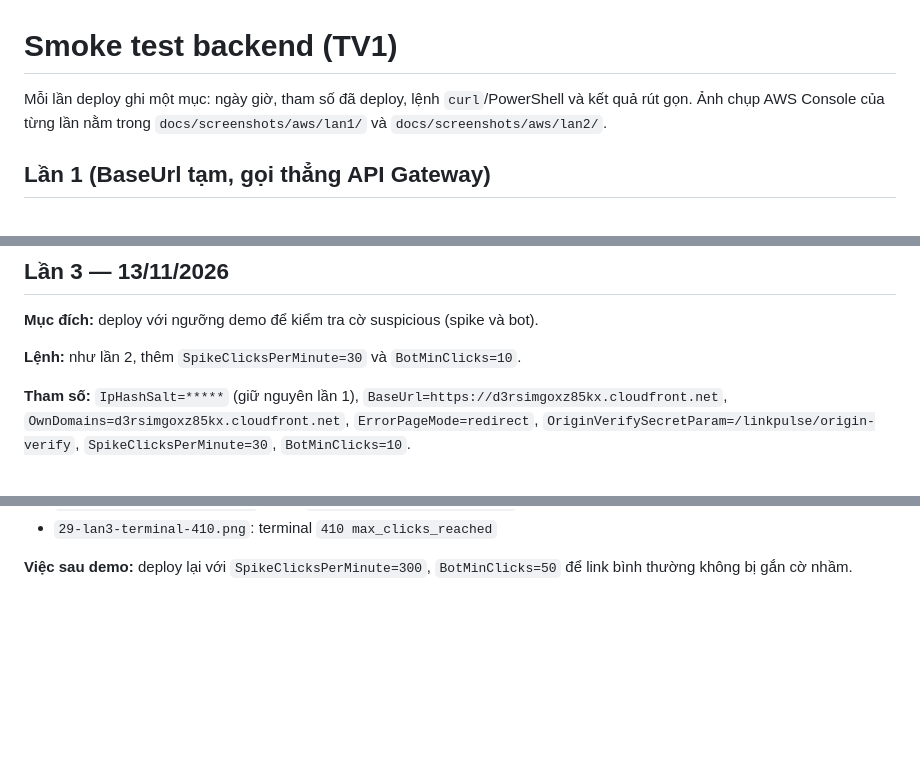
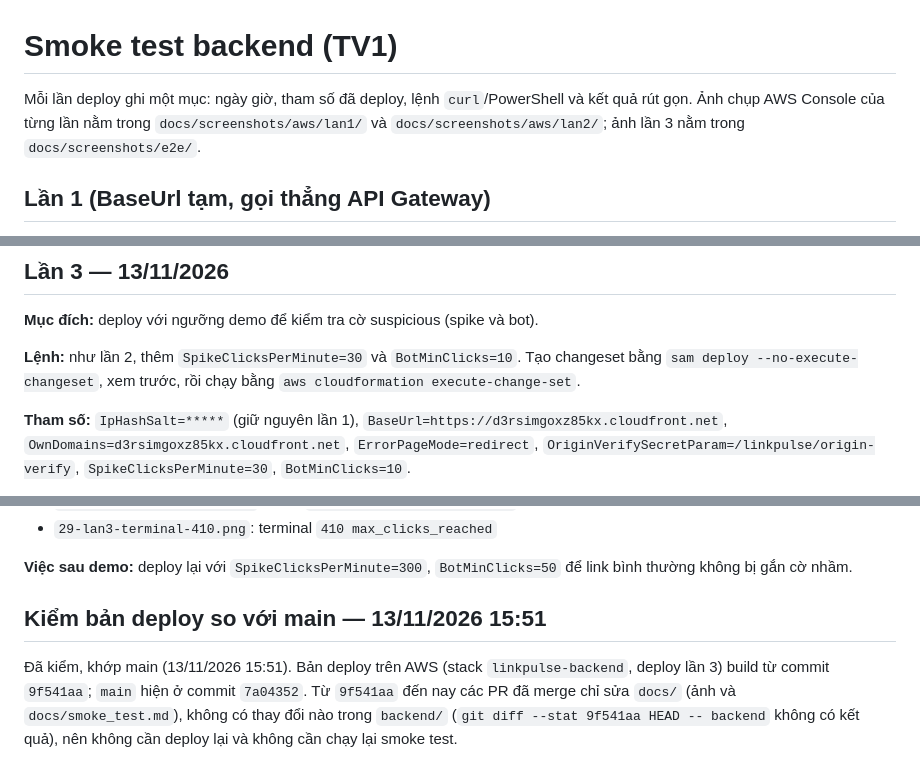
Before and after one commit to uyen1103/smart-url-serverless-aws, a Markdown page: docs/smoke_test.md, 3 parts joined by grey strips. GitHub-like rendering; blank space fills up the shorter version.

Commit message:
docs: da kiem ban deploy khop main

```diff
--- a/docs/smoke_test.md
+++ b/docs/smoke_test.md
@@ -1,7 +1,7 @@
 # Smoke test backend (TV1)
 
 Mỗi lần deploy ghi một mục: ngày giờ, tham số đã deploy, lệnh `curl`/PowerShell và kết quả rút gọn.
-Ảnh chụp AWS Console của từng lần nằm trong `docs/screenshots/aws/lan1/` và `docs/screenshots/aws/lan2/`.
+Ảnh chụp AWS Console của từng lần nằm trong `docs/screenshots/aws/lan1/` và `docs/screenshots/aws/lan2/`; ảnh lần 3 nằm trong `docs/screenshots/e2e/`.
 
 ## Lần 1 (BaseUrl tạm, gọi thẳng API Gateway)
 
@@ -133,7 +133,7 @@ Nhận xét:
 
 **Mục đích:** deploy với ngưỡng demo để kiểm tra cờ suspicious (spike và bot).
 
-**Lệnh:** như lần 2, thêm `SpikeClicksPerMinute=30` và `BotMinClicks=10`.
+**Lệnh:** như lần 2, thêm `SpikeClicksPerMinute=30` và `BotMinClicks=10`. Tạo changeset bằng `sam deploy --no-execute-changeset`, xem trước, rồi chạy bằng `aws cloudformation execute-change-set`.
 
 **Tham số:** `IpHashSalt=*****` (giữ nguyên lần 1), `BaseUrl=https://d3rsimgoxz85kx.cloudfront.net`, `OwnDomains=d3rsimgoxz85kx.cloudfront.net`, `ErrorPageMode=redirect`, `OriginVerifySecretParam=/linkpulse/origin-verify`, `SpikeClicksPerMinute=30`, `BotMinClicks=10`.
 
@@ -161,3 +161,7 @@ Nhận xét:
 - `29-lan3-terminal-410.png`: terminal `410 max_clicks_reached`
 
 **Việc sau demo:** deploy lại với `SpikeClicksPerMinute=300`, `BotMinClicks=50` để link bình thường không bị gắn cờ nhầm.
+
+## Kiểm bản deploy so với main — 13/11/2026 15:51
+
+Đã kiểm, khớp main (13/11/2026 15:51). Bản deploy trên AWS (stack `linkpulse-backend`, deploy lần 3) build từ commit `9f541aa`; `main` hiện ở commit `7a04352`. Từ `9f541aa` đến nay các PR đã merge chỉ sửa `docs/` (ảnh và `docs/smoke_test.md`), không có thay đổi nào trong `backend/` (`git diff --stat 9f541aa HEAD -- backend` không có kết quả), nên không cần deploy lại và không cần chạy lại smoke test.
```
